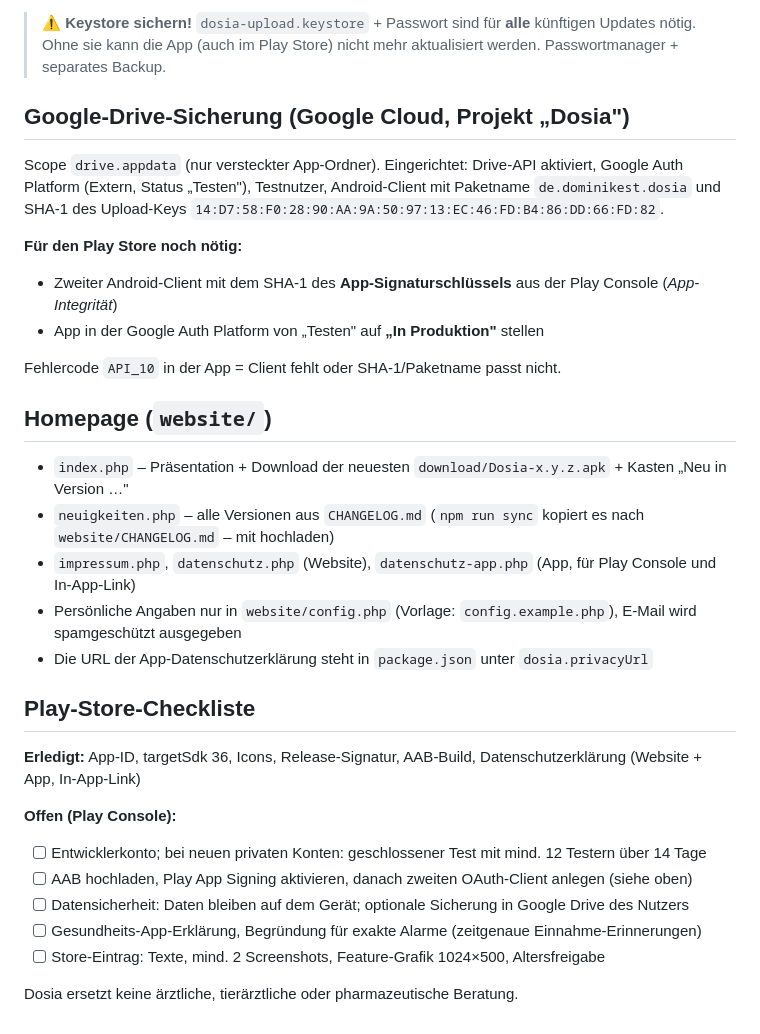
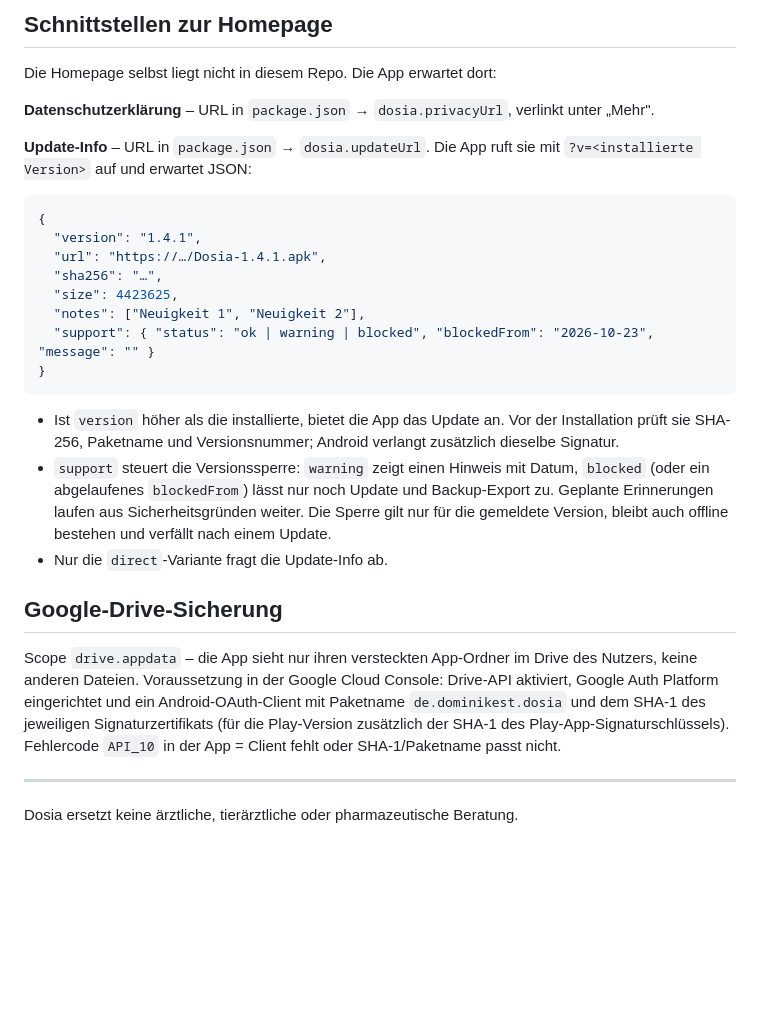
Before and after one commit to dominikest/dosia, a Markdown page: README.md, the part around one of its changes. GitHub-like rendering; blank space fills up the shorter version.

````diff
--- a/README.md
+++ b/README.md
@@ -85,33 +65,33 @@ GitHub-Secrets: `DOSIA_KEYSTORE_BASE64`, `DOSIA_STORE_PASSWORD`, `DOSIA_KEY_PASS
 
-> ⚠️ **Keystore sichern!** `dosia-upload.keystore` + Passwort sind für **alle** künftigen Updates nötig.
-> Ohne sie kann die App (auch im Play Store) nicht mehr aktualisiert werden. Passwortmanager + separates Backup.
+## Schnittstellen zur Homepage
+Die Homepage selbst liegt nicht in diesem Repo. Die App erwartet dort:
 
-## Google-Drive-Sicherung (Google Cloud, Projekt „Dosia")
-Scope `drive.appdata` (nur versteckter App-Ordner). Eingerichtet: Drive-API aktiviert, Google Auth Platform
-(Extern, Status „Testen"), Testnutzer, Android-Client mit Paketname `de.dominikest.dosia` und
-SHA-1 des Upload-Keys `14:D7:58:F0:28:90:AA:9A:50:97:13:EC:46:FD:B4:86:DD:66:FD:82`.
+**Datenschutzerklärung** – URL in `package.json` → `dosia.privacyUrl`, verlinkt unter „Mehr".
 
-**Für den Play Store noch nötig:**
-- Zweiter Android-Client mit dem SHA-1 des **App-Signaturschlüssels** aus der Play Console (*App-Integrität*)
-- App in der Google Auth Platform von „Testen" auf **„In Produktion"** stellen
+**Update-Info** – URL in `package.json` → `dosia.updateUrl`. Die App ruft sie mit `?v=<installierte Version>` auf und erwartet JSON:
+```json
+{
+  "version": "1.4.1",
+  "url": "https://…/Dosia-1.4.1.apk",
+  "sha256": "…",
+  "size": 4423625,
+  "notes": ["Neuigkeit 1", "Neuigkeit 2"],
+  "support": { "status": "ok | warning | blocked", "blockedFrom": "2026-10-23", "message": "" }
+}
+```
+- Ist `version` höher als die installierte, bietet die App das Update an. Vor der Installation prüft sie
+  SHA-256, Paketname und Versionsnummer; Android verlangt zusätzlich dieselbe Signatur.
+- `support` steuert die Versionssperre: `warning` zeigt einen Hinweis mit Datum, `blocked` (oder ein abgelaufenes
+  `blockedFrom`) lässt nur noch Update und Backup-Export zu. Geplante Erinnerungen laufen aus Sicherheitsgründen weiter.
+  Die Sperre gilt nur für die gemeldete Version, bleibt auch offline bestehen und verfällt nach einem Update.
+- Nur die `direct`-Variante fragt die Update-Info ab.
 
+## Google-Drive-Sicherung
+Scope `drive.appdata` – die App sieht nur ihren versteckten App-Ordner im Drive des Nutzers, keine anderen Dateien.
+Voraussetzung in der Google Cloud Console: Drive-API aktiviert, Google Auth Platform eingerichtet und ein
+Android-OAuth-Client mit Paketname `de.dominikest.dosia` und dem SHA-1 des jeweiligen Signaturzertifikats
+(für die Play-Version zusätzlich der SHA-1 des Play-App-Signaturschlüssels).
 Fehlercode `API_10` in der App = Client fehlt oder SHA-1/Paketname passt nicht.
 
-## Homepage (`website/`)
-- `index.php` – Präsentation + Download der neuesten `download/Dosia-x.y.z.apk` + Kasten „Neu in Version …"
-- `neuigkeiten.php` – alle Versionen aus `CHANGELOG.md` (`npm run sync` kopiert es nach `website/CHANGELOG.md` – mit hochladen)
-- `impressum.php`, `datenschutz.php` (Website), `datenschutz-app.php` (App, für Play Console und In-App-Link)
-- Persönliche Angaben nur in `website/config.php` (Vorlage: `config.example.php`), E-Mail wird spamgeschützt ausgegeben
-- Die URL der App-Datenschutzerklärung steht in `package.json` unter `dosia.privacyUrl`
-
-## Play-Store-Checkliste
-**Erledigt:** App-ID, targetSdk 36, Icons, Release-Signatur, AAB-Build, Datenschutzerklärung (Website + App, In-App-Link)
-
-**Offen (Play Console):**
-- [ ] Entwicklerkonto; bei neuen privaten Konten: geschlossener Test mit mind. 12 Testern über 14 Tage
-- [ ] AAB hochladen, Play App Signing aktivieren, danach zweiten OAuth-Client anlegen (siehe oben)
-- [ ] Datensicherheit: Daten bleiben auf dem Gerät; optionale Sicherung in Google Drive des Nutzers
-- [ ] Gesundheits-App-Erklärung, Begründung für exakte Alarme (zeitgenaue Einnahme-Erinnerungen)
-- [ ] Store-Eintrag: Texte, mind. 2 Screenshots, Feature-Grafik 1024×500, Altersfreigabe
-
+---
 Dosia ersetzt keine ärztliche, tierärztliche oder pharmazeutische Beratung.
````
Also changed, not shown: other parts of README.md (+24 -44 lines).
